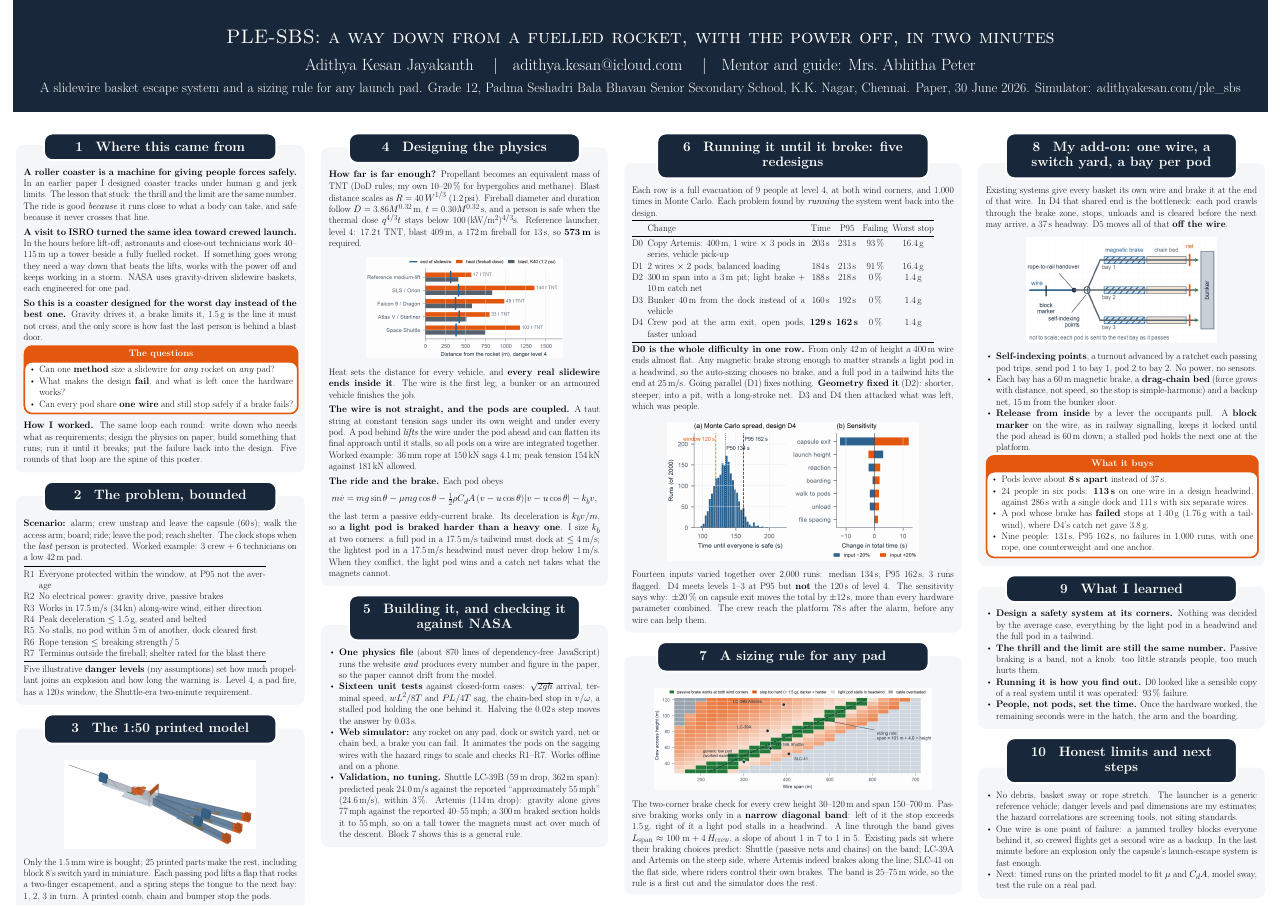
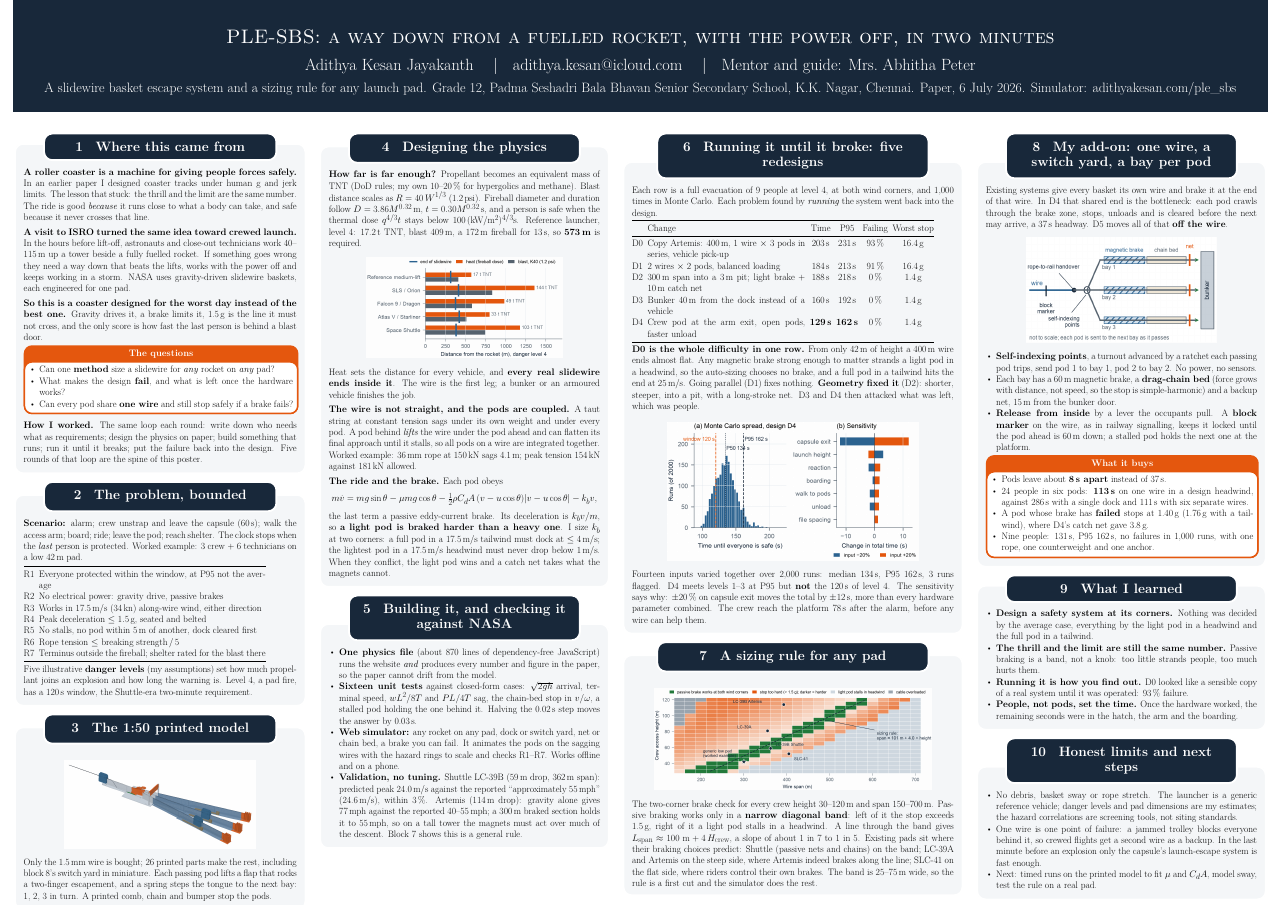
Before and after one commit to AdithyaKesanJayakanth/PLE-SBS-Capstone, a LaTeX poster (poster/PLESBS_Poster.tex): the whole page. Compiled offline with pdfLaTeX; a LaTeX package or settings file that is missing is left out.

Commit message:
Poster and README: 26 printed parts; poster PDF rebuilt

```diff
--- a/poster/PLESBS_Poster.tex
+++ b/poster/PLESBS_Poster.tex
@@ -43,7 +43,7 @@
 
 \title{\parbox{0.95\linewidth}{\centering PLE-SBS: a way down from a fuelled rocket, with the power off, in two minutes}}
 \author{Adithya Kesan Jayakanth \quad\textbar\quad adithya.kesan@icloud.com \quad\textbar\quad Mentor and guide: Mrs.\ Abhitha Peter}
-\institute{A slidewire basket escape system and a sizing rule for any launch pad. Grade 12, Padma Seshadri Bala Bhavan Senior Secondary School, K.K.~Nagar, Chennai. Paper, 30 June 2026. Simulator: adithyakesan.com/ple\_sbs}
+\institute{A slidewire basket escape system and a sizing rule for any launch pad. Grade 12, Padma Seshadri Bala Bhavan Senior Secondary School, K.K.~Nagar, Chennai. Paper, 6 July 2026. Simulator: adithyakesan.com/ple\_sbs}
 
 \begin{document}
 \maketitle[width=0.98\textwidth]
@@ -100,7 +100,7 @@ Five illustrative \textbf{danger levels} (my assumptions) set how much propellan
 \includegraphics[width=0.70\linewidth]{render_yard.png}
 \end{center}
 \vspace{-3mm}
-Only the 1.5\,mm wire is bought; 25 printed parts make the rest, including block 8's switch yard in miniature. Each passing pod lifts a flap that rocks a two-finger escapement, and a spring steps the tongue to the next bay: 1, 2, 3 in turn. A printed comb, chain and bumper stop the pods.
+Only the 1.5\,mm wire is bought; 26 printed parts make the rest, including block 8's switch yard in miniature. Each passing pod lifts a flap that rocks a two-finger escapement, and a spring steps the tongue to the next bay: 1, 2, 3 in turn. A printed comb, chain and bumper stop the pods.
 }
 
 %%%%%%%%%%%%%%%%%%%%%%%%%%%%%%%%%%%%%%%%%%%%%%%%%%%%%%%%%%%%%%%% column 2
```
Also changed, not shown: PLESBS_Poster.pdf (added), README.md, poster/PLESBS_Poster.pdf (added).
